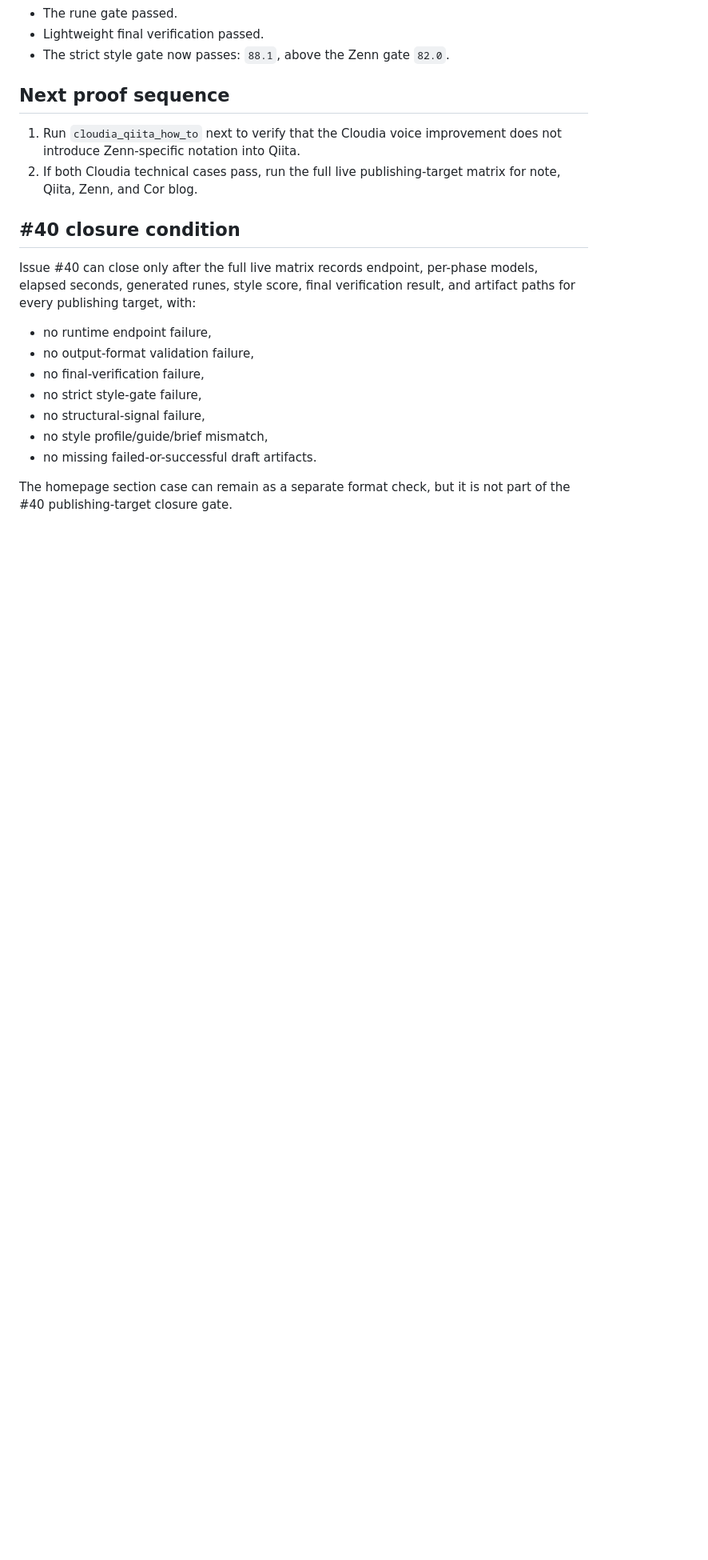
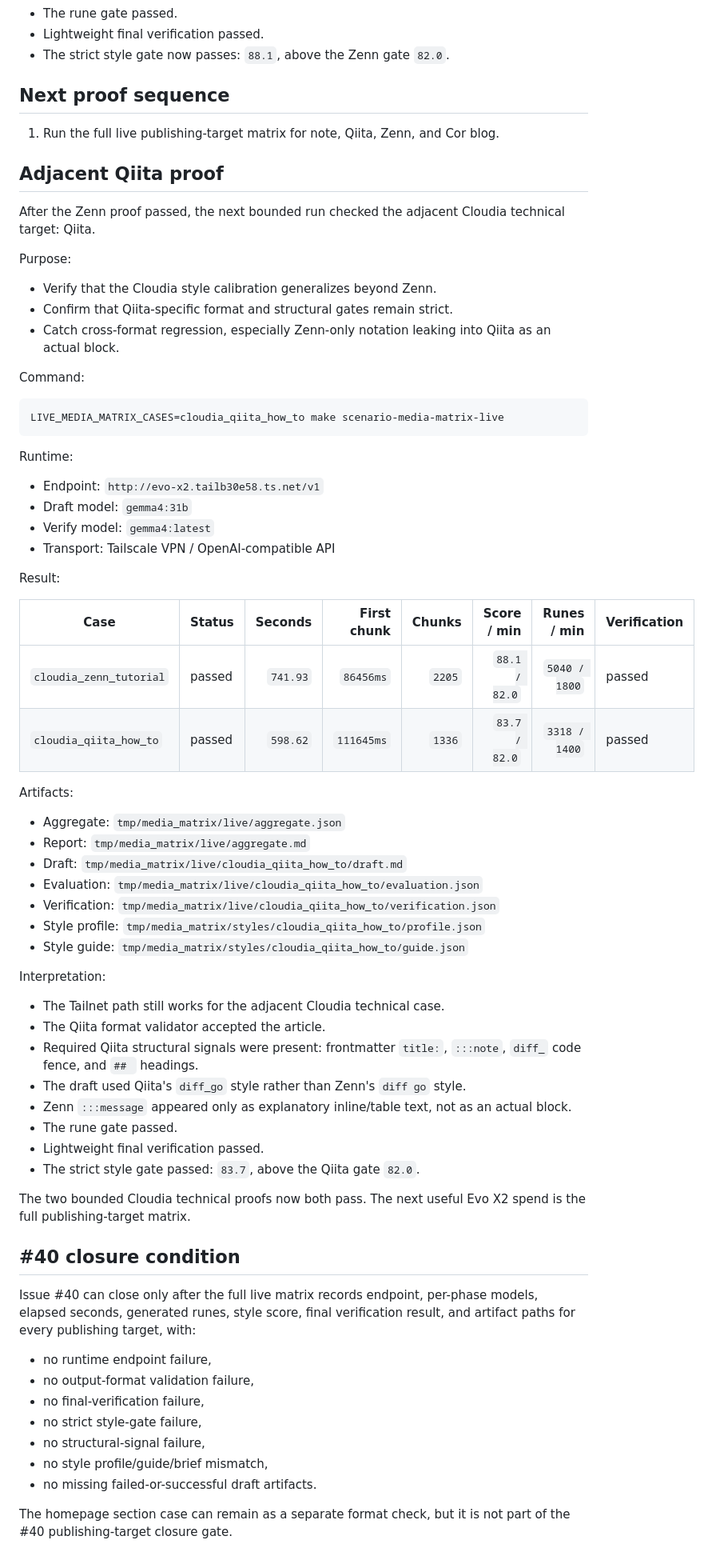
Before and after one commit to terisuke/note_maker, a Markdown page: docs/validation/issue-74-staged-evo-x2-rerun-2026-05-03.md, the part around the change. Shown at 80% size. Rendered like a GitHub page; blank space fills up the shorter version.

Commit message:
Document Cloudia Qiita Evo X2 proof

````diff
--- a/docs/validation/issue-74-staged-evo-x2-rerun-2026-05-03.md
+++ b/docs/validation/issue-74-staged-evo-x2-rerun-2026-05-03.md
@@ -106,8 +106,60 @@ Interpretation:
 
 ## Next proof sequence
 
-1. Run `cloudia_qiita_how_to` next to verify that the Cloudia voice improvement does not introduce Zenn-specific notation into Qiita.
-2. If both Cloudia technical cases pass, run the full live publishing-target matrix for note, Qiita, Zenn, and Cor blog.
+1. Run the full live publishing-target matrix for note, Qiita, Zenn, and Cor blog.
+
+## Adjacent Qiita proof
+
+After the Zenn proof passed, the next bounded run checked the adjacent Cloudia technical target: Qiita.
+
+Purpose:
+
+- Verify that the Cloudia style calibration generalizes beyond Zenn.
+- Confirm that Qiita-specific format and structural gates remain strict.
+- Catch cross-format regression, especially Zenn-only notation leaking into Qiita as an actual block.
+
+Command:
+
+```sh
+LIVE_MEDIA_MATRIX_CASES=cloudia_qiita_how_to make scenario-media-matrix-live
+```
+
+Runtime:
+
+- Endpoint: `http://evo-x2.tailb30e58.ts.net/v1`
+- Draft model: `gemma4:31b`
+- Verify model: `gemma4:latest`
+- Transport: Tailscale VPN / OpenAI-compatible API
+
+Result:
+
+| Case | Status | Seconds | First chunk | Chunks | Score / min | Runes / min | Verification |
+|---|---|---:|---:|---:|---:|---:|---|
+| `cloudia_zenn_tutorial` | passed | `741.93` | `86456ms` | `2205` | `88.1 / 82.0` | `5040 / 1800` | passed |
+| `cloudia_qiita_how_to` | passed | `598.62` | `111645ms` | `1336` | `83.7 / 82.0` | `3318 / 1400` | passed |
+
+Artifacts:
+
+- Aggregate: `tmp/media_matrix/live/aggregate.json`
+- Report: `tmp/media_matrix/live/aggregate.md`
+- Draft: `tmp/media_matrix/live/cloudia_qiita_how_to/draft.md`
+- Evaluation: `tmp/media_matrix/live/cloudia_qiita_how_to/evaluation.json`
+- Verification: `tmp/media_matrix/live/cloudia_qiita_how_to/verification.json`
+- Style profile: `tmp/media_matrix/styles/cloudia_qiita_how_to/profile.json`
+- Style guide: `tmp/media_matrix/styles/cloudia_qiita_how_to/guide.json`
+
+Interpretation:
+
+- The Tailnet path still works for the adjacent Cloudia technical case.
+- The Qiita format validator accepted the article.
+- Required Qiita structural signals were present: frontmatter `title:`, `:::note`, `diff_` code fence, and `## ` headings.
+- The draft used Qiita's `diff_go` style rather than Zenn's `diff go` style.
+- Zenn `:::message` appeared only as explanatory inline/table text, not as an actual block.
+- The rune gate passed.
+- Lightweight final verification passed.
+- The strict style gate passed: `83.7`, above the Qiita gate `82.0`.
+
+The two bounded Cloudia technical proofs now both pass. The next useful Evo X2 spend is the full publishing-target matrix.
 
 ## #40 closure condition
 
````
Also changed, not shown: docs/adrs/0002-multi-persona-multi-format-extension.md (+5 -6 lines), docs/implementation-plans/next-implementation-cut.md (+9 -10 lines).
